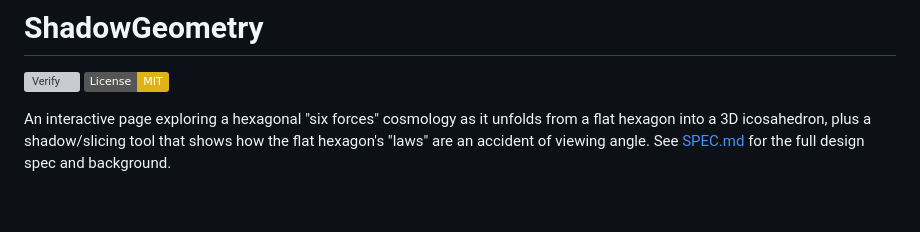
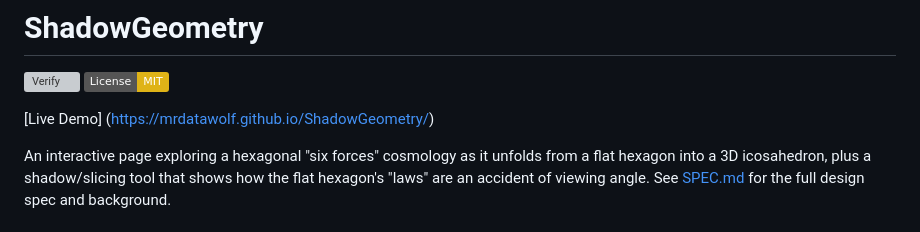
Before and after one commit to mrdatawolf/ShadowGeometry, a Markdown page: README.md, the part around the change. Drawn GitHub-style; badges without logos; blank space fills up the shorter version; grey boxes are pictures that could not be loaded.

Commit message:
Add live demo link to README
Added a link to the live demo of the project.

```diff
--- a/README.md
+++ b/README.md
@@ -2,6 +2,8 @@
 
 [![Verify](https://github.com/mrdatawolf/ShadowGeometry/actions/workflows/verify.yml/badge.svg)](https://github.com/mrdatawolf/ShadowGeometry/actions/workflows/verify.yml)
 [![License: MIT](https://img.shields.io/badge/License-MIT-yellow.svg)](LICENSE)
+
+[Live Demo] (https://mrdatawolf.github.io/ShadowGeometry/)
 
 An interactive page exploring a hexagonal "six forces" cosmology as it unfolds
 from a flat hexagon into a 3D icosahedron, plus a shadow/slicing tool that
```
